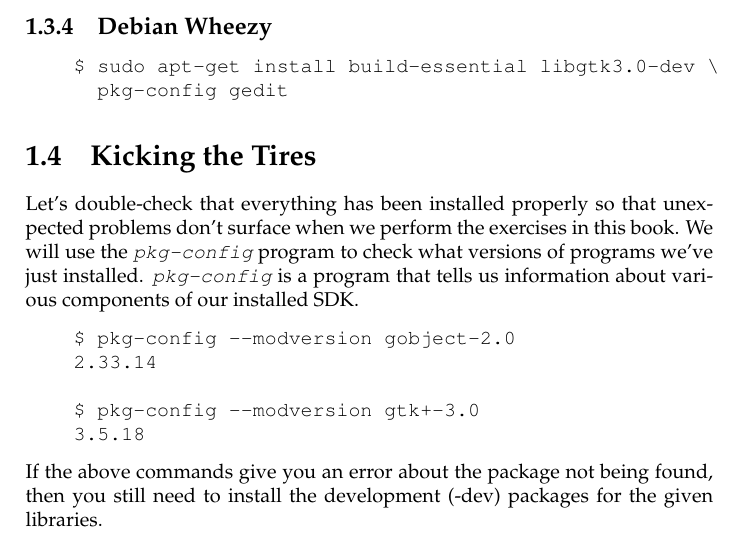
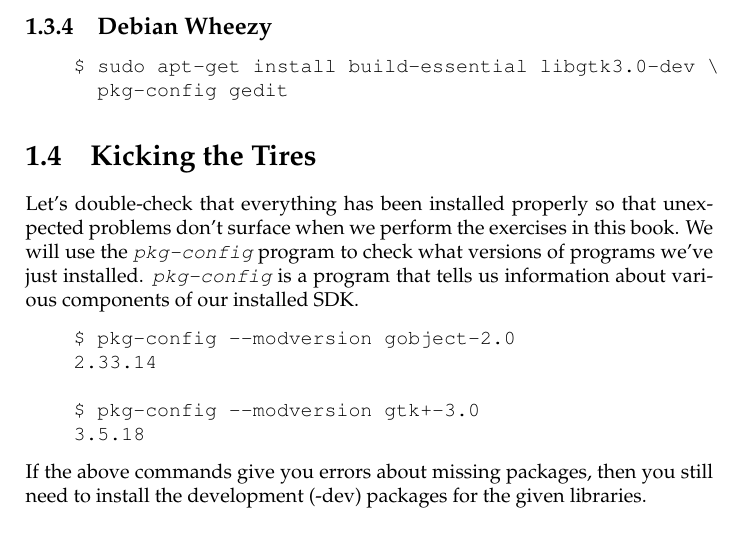
Before and after one commit to jbicha/gnome-desktop-programming, a LaTeX thesis (book/gnome-desktop-programming.tex, which reads book/introduction.tex): part of page 13 of 107, cut so that both start at the same text. Compiled offline with pdfLaTeX.

Commit message:
Fixed plurality.

```diff
--- a/book/introduction.tex
+++ b/book/introduction.tex
@@ -118,6 +118,5 @@
     3.5.18
 \end{Verbatim}
 
-If the above commands give you an error about the package not being found, then
-you still need to install the development (-dev) packages for the given
-libraries.
+If the above commands give you errors about missing packages, then you still
+need to install the development (-dev) packages for the given libraries.
```
